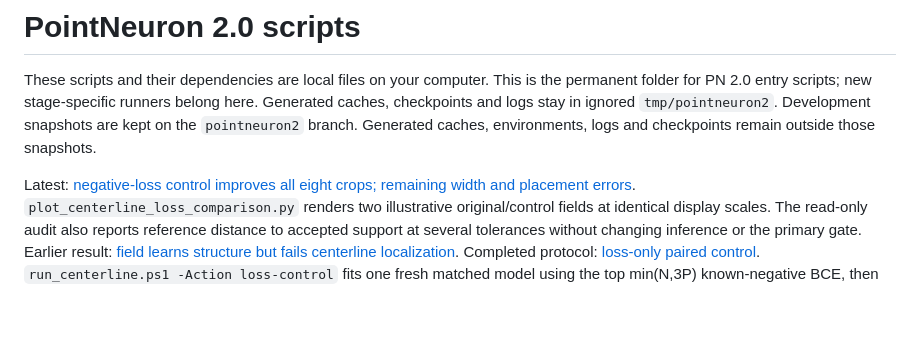
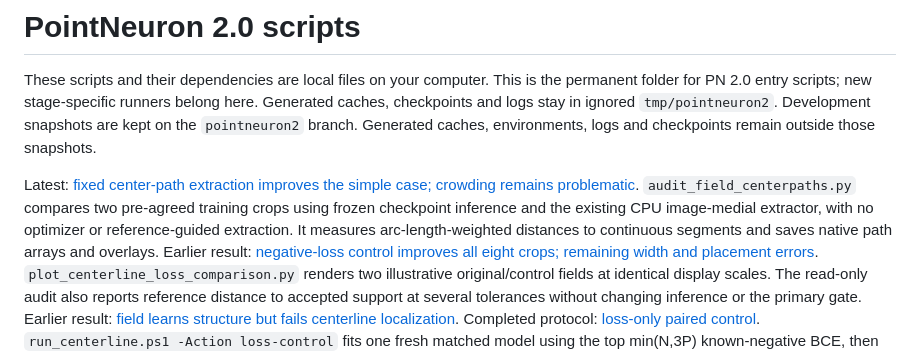
Before and after one commit to GraphiCortex/PointNeuron_Rec, a Markdown page: scripts/pointneuron2/README.md, the part around the change. Drawn GitHub-style; blank space fills up the shorter version.

Commit message:
Verify frozen field center paths on simple and crowded crops

```diff
--- a/scripts/pointneuron2/README.md
+++ b/scripts/pointneuron2/README.md
@@ -6,7 +6,12 @@ here. Generated caches, checkpoints and logs stay in ignored `tmp/pointneuron2`.
 Development snapshots are kept on the `pointneuron2` branch. Generated caches,
 environments, logs and checkpoints remain outside those snapshots.
 
-Latest: [negative-loss control improves all eight crops; remaining width and placement errors](../../docs/pointneuron2/centerline_loss_control_results.md).
+Latest: [fixed center-path extraction improves the simple case; crowding remains problematic](../../docs/pointneuron2/field_centerpaths_results.md).
+`audit_field_centerpaths.py` compares two pre-agreed training crops using frozen
+checkpoint inference and the existing CPU image-medial extractor, with no
+optimizer or reference-guided extraction. It measures arc-length-weighted
+distances to continuous segments and saves native path arrays and overlays.
+Earlier result: [negative-loss control improves all eight crops; remaining width and placement errors](../../docs/pointneuron2/centerline_loss_control_results.md).
 `plot_centerline_loss_comparison.py` renders two illustrative original/control
 fields at identical display scales. The read-only audit also reports reference
 distance to accepted support at several tolerances without changing inference
```
Also changed, not shown: README.md (+1 -0 lines), docs/pointneuron2/centerline_loss_control_results.md (+9 -3 lines), docs/pointneuron2/field_centerpaths_results.md (added, +131 -0 lines), docs/pointneuron2/field_centerpaths_results_seed0/sample_0096_patch_003_paths.png (added), docs/pointneuron2/field_centerpaths_results_seed0/sample_0162_patch_002_paths.png (added), 3 other files.
